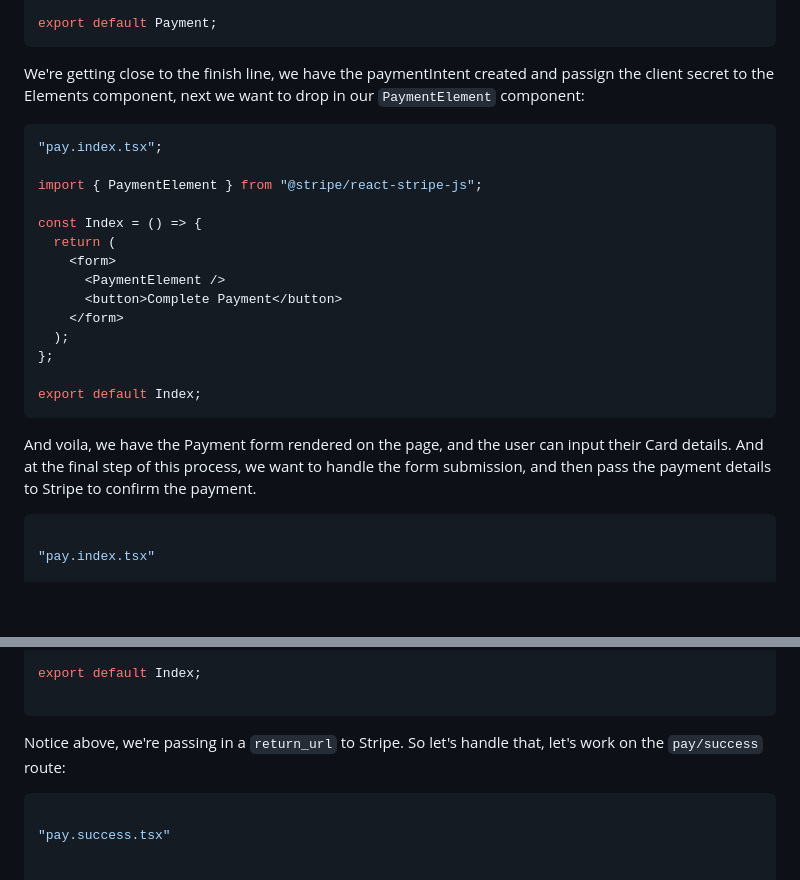
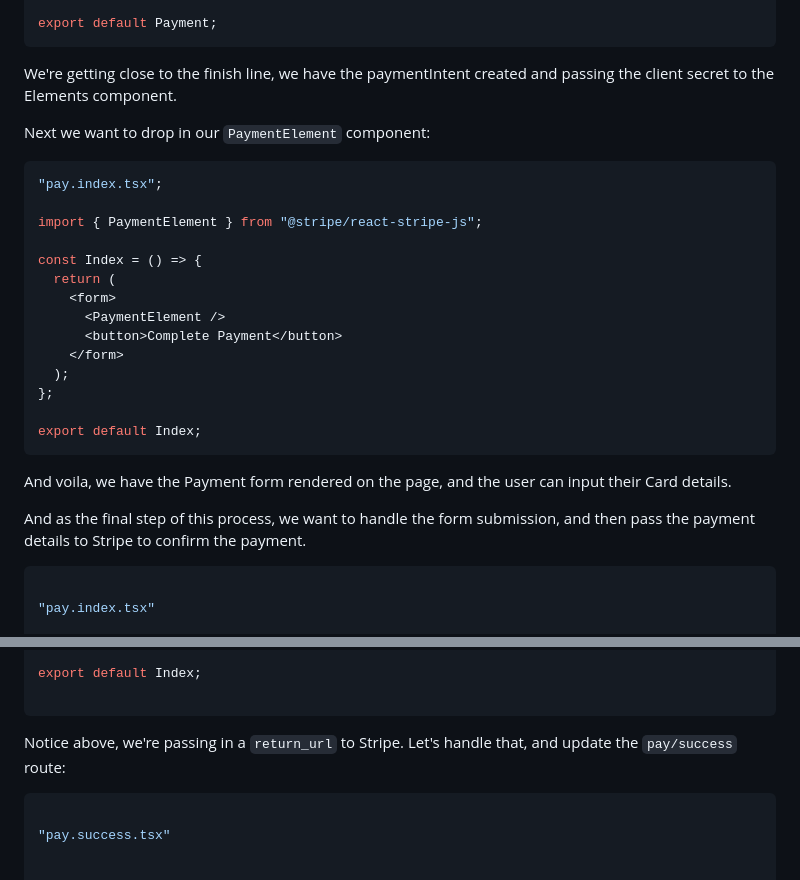
Before and after one commit to edwardsmoses/edwardsmoses.com, a Markdown page: _data/blog/2023-05-10-guide-to-integrating-stripe-with-remix.md, 2 parts joined by grey strips. Drawn GitHub-style; blank space fills up the shorter version.

Commit message:
feat: little typo fixes in the new article

````diff
--- a/_data/blog/2023-05-10-guide-to-integrating-stripe-with-remix.md
+++ b/_data/blog/2023-05-10-guide-to-integrating-stripe-with-remix.md
@@ -153,7 +153,9 @@ const Payment = () => {
 export default Payment;
 ```
 
-We're getting close to the finish line, we have the paymentIntent created and passign the client secret to the Elements component, next we want to drop in our `PaymentElement` component:
+We're getting close to the finish line, we have the paymentIntent created and passing the client secret to the Elements component.
+
+Next we want to drop in our `PaymentElement` component:
 
 ```tsx
 "pay.index.tsx";
@@ -173,7 +175,8 @@ export default Index;
 ```
 
 And voila, we have the Payment form rendered on the page, and the user can input their Card details.
-And at the final step of this process, we want to handle the form submission, and then pass the payment details to Stripe to confirm the payment.
+
+And as the final step of this process, we want to handle the form submission, and then pass the payment details to Stripe to confirm the payment.
 
 ```tsx
 
@@ -211,7 +214,7 @@ export default Index;
 
 ```
 
-Notice above, we're passing in a `return_url` to Stripe. So let's handle that, let's work on the `pay/success` route:
+Notice above, we're passing in a `return_url` to Stripe. Let's handle that, and update the `pay/success` route:
 
 ```tsx
 
````
Also changed, not shown: other parts of _data/blog/2023-05-10-guide-to-integrating-stripe-with-remix.md (+1 -1 lines).
